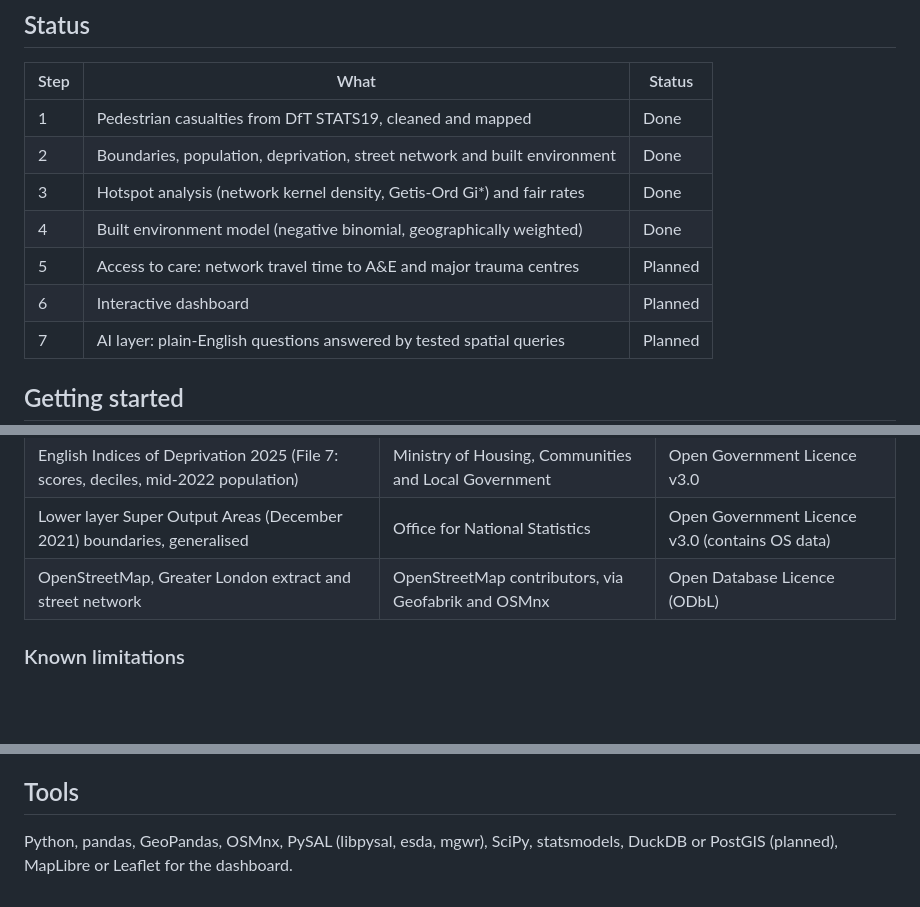
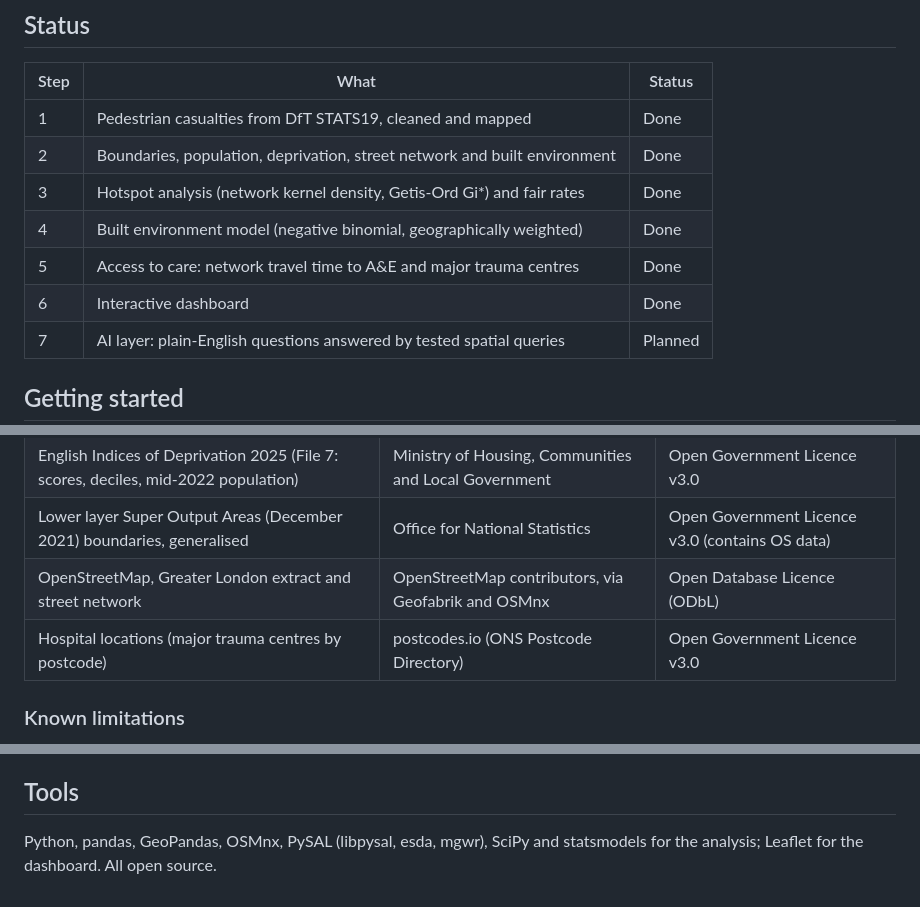
Before and after one commit to eritrouib/london-pedestrian-safety, a Markdown page: README.md, 3 parts joined by grey strips. Drawn GitHub-style; blank space fills up the shorter version.

Commit message:
dashboard

```diff
--- a/README.md
+++ b/README.md
@@ -12,8 +14,8 @@ A spatial analysis and interactive dashboard built entirely on open data and ope
 | 2 | Boundaries, population, deprivation, street network and built environment | Done |
 | 3 | Hotspot analysis (network kernel density, Getis-Ord Gi*) and fair rates | Done |
 | 4 | Built environment model (negative binomial, geographically weighted) | Done |
-| 5 | Access to care: network travel time to A&E and major trauma centres | Planned |
-| 6 | Interactive dashboard | Planned |
+| 5 | Access to care: network travel time to A&E and major trauma centres | Done |
+| 6 | Interactive dashboard | Done |
 | 7 | AI layer: plain-English questions answered by tested spatial queries | Planned |
 
 ## Getting started
@@ -120,6 +161,7 @@ Results are written to `results/` (coefficients, full statistical output, flagge
 | English Indices of Deprivation 2025 (File 7: scores, deciles, mid-2022 population) | Ministry of Housing, Communities and Local Government | Open Government Licence v3.0 |
 | Lower layer Super Output Areas (December 2021) boundaries, generalised | Office for National Statistics | Open Government Licence v3.0 (contains OS data) |
 | OpenStreetMap, Greater London extract and street network | OpenStreetMap contributors, via Geofabrik and OSMnx | Open Database Licence (ODbL) |
+| Hospital locations (major trauma centres by postcode) | postcodes.io (ONS Postcode Directory) | Open Government Licence v3.0 |
 
 ### Known limitations
 
@@ -132,4 +174,4 @@ Results are written to `results/` (coefficients, full statistical output, flagge
 
 ## Tools
 
-Python, pandas, GeoPandas, OSMnx, PySAL (libpysal, esda, mgwr), SciPy, statsmodels, DuckDB or PostGIS (planned), MapLibre or Leaflet for the dashboard.
+Python, pandas, GeoPandas, OSMnx, PySAL (libpysal, esda, mgwr), SciPy and statsmodels for the analysis; Leaflet for the dashboard. All open source.
```
Also changed, not shown: other parts of README.md (+41 -0 lines), figures/access_curve.png (added), 9 other files.
